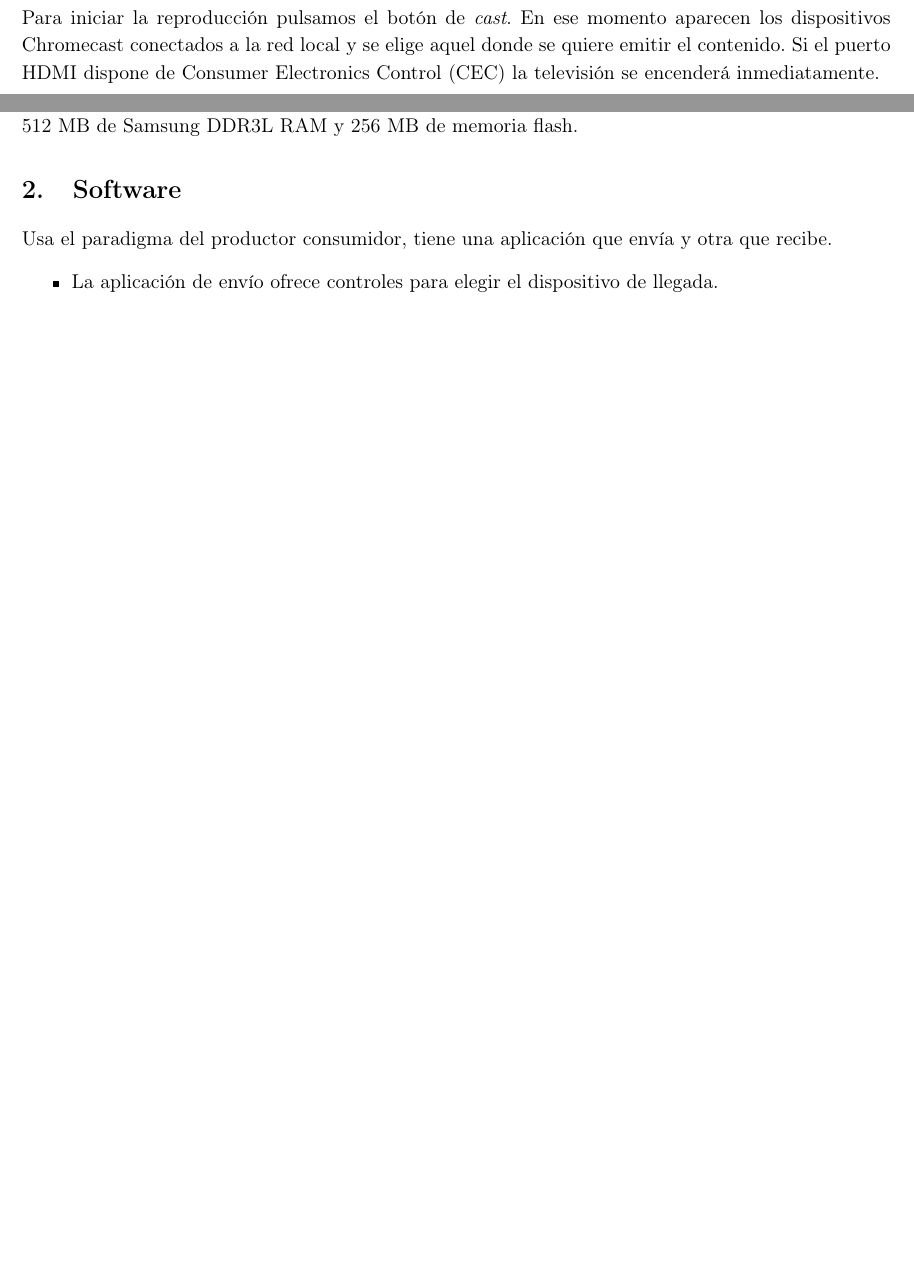
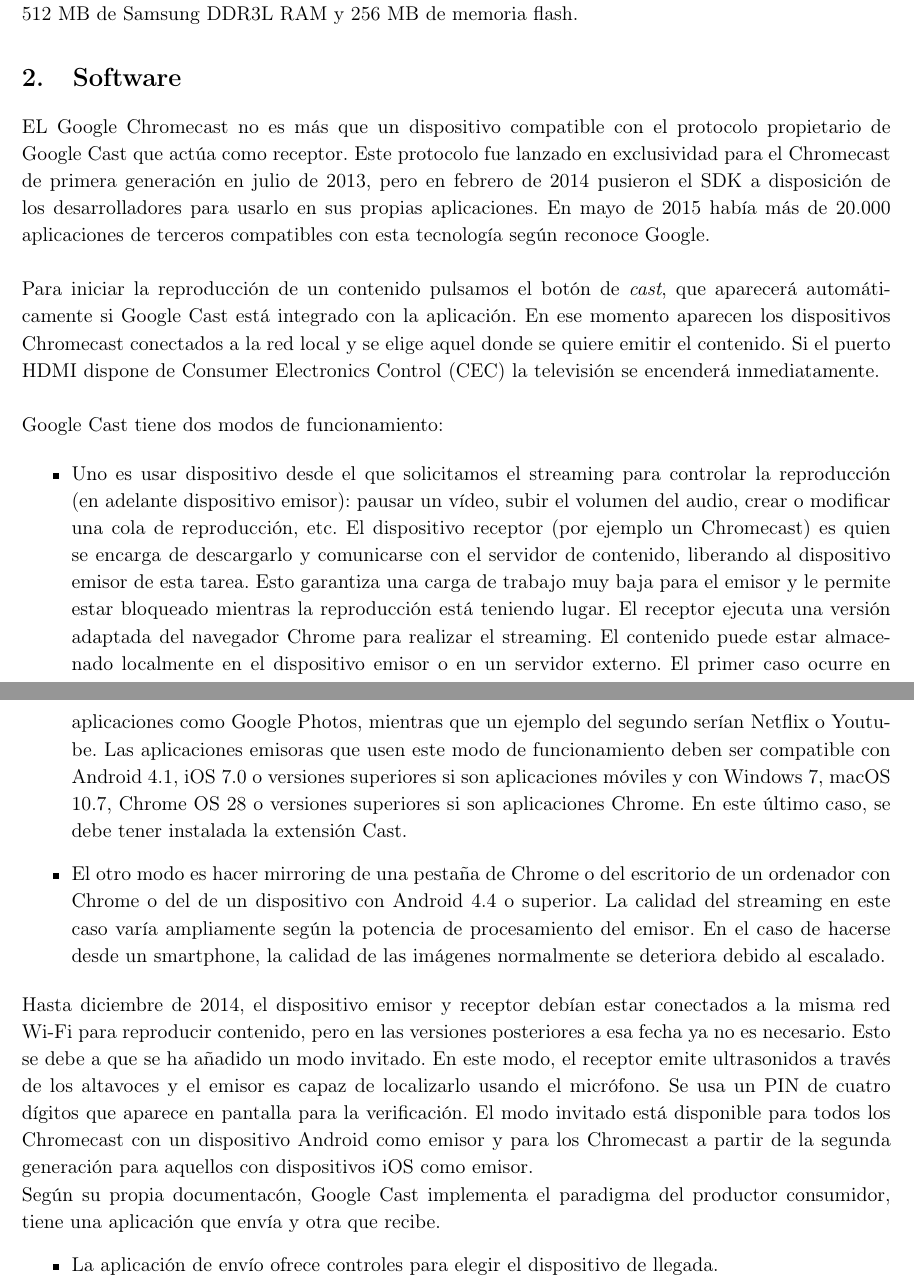
Before and after one commit to Rubenmp/SeminarioRedes, a LaTeX document (Memoria/memoria.tex, which reads Memoria/Temas/introduccion.tex, Memoria/Temas/software.tex): two parts of pages 2 and 3 of 5 before the commit and two parts of pages 3 and 4 of 6 after it, joined at a grey line, cut so that both start at the same text, the shorter picture padded with empty space. Compiled offline with pdfLaTeX.

Commit message:
Ampliación de Google Cast
Quedan más cosas por poner. Estoy en ello ahora mismo.

```diff
--- a/Memoria/Temas/introduccion.tex
+++ b/Memoria/Temas/introduccion.tex
@@ -23,10 +19,6 @@
 \end{figure*}
 
 Chromecast permite reproducir contenido almacenado en un dispositivo conectado a la red local o en un sevidor externo. El control de la reproducción se realiza en ambos casos desde uno o varios dispositivos locales compatibles con la tecnología Google Cast.
-
-\
-
-Para iniciar la reproducción pulsamos el botón de \textit{cast}. En ese momento aparecen los dispositivos Chromecast conectados a la red local y se elige aquel donde se quiere emitir el contenido. Si el puerto HDMI dispone de Consumer Electronics Control (CEC) la televisión se encenderá inmediatamente.
 
 \
 
--- a/Memoria/Temas/software.tex
+++ b/Memoria/Temas/software.tex
@@ -1,5 +1,37 @@
 \section{Software}
-Usa el paradigma del productor consumidor, tiene una aplicación que envía y otra que recibe.
+
+EL Google Chromecast no es más que un dispositivo compatible con el protocolo propietario de Google Cast que actúa como receptor. Este protocolo fue lanzado en exclusividad para el Chromecast de primera generación en julio de 2013, pero en febrero de 2014 pusieron el SDK a disposición de los desarrolladores para usarlo en sus propias aplicaciones. En mayo de 2015 había más de 20.000 aplicaciones de terceros compatibles con esta tecnología según reconoce Google.
+
+\
+
+Para iniciar la reproducción de un contenido pulsamos el botón de \textit{cast}, que aparecerá automáticamente si Google Cast está integrado con la aplicación. En ese momento aparecen los dispositivos Chromecast conectados a la red local y se elige aquel donde se quiere emitir el contenido. Si el puerto HDMI dispone de Consumer Electronics Control (CEC) la televisión se encenderá inmediatamente.
+
+\
+
+Google Cast tiene dos modos de funcionamiento:
+
+\begin{itemize}
+	\item Uno es usar dispositivo desde el que solicitamos el streaming para controlar la reproducción (en adelante dispositivo emisor): pausar un vídeo, subir el volumen del audio, crear o modificar una cola de reproducción, etc.
+	El dispositivo receptor (por ejemplo un Chromecast) es quien se encarga de descargarlo y comunicarse con el servidor de contenido, liberando al dispositivo emisor de esta tarea.
+	Esto garantiza una carga de trabajo muy baja para el emisor y le permite estar bloqueado mientras la reproducción está teniendo lugar.
+	El receptor ejecuta una versión adaptada del navegador Chrome para realizar el streaming.
+	El contenido puede estar almacenado localmente en el dispositivo emisor o en un servidor externo.
+	El primer caso ocurre en aplicaciones como Google Photos, mientras que un ejemplo del segundo serían Netflix o Youtube.
+	Las aplicaciones emisoras que usen este modo de funcionamiento deben ser compatible con Android 4.1, iOS 7.0 o versiones superiores si son aplicaciones móviles y con Windows 7, macOS 10.7, Chrome OS 28 o versiones superiores si son aplicaciones Chrome.
+	En este último caso, se debe tener instalada la extensión Cast.
+
+	\item El otro modo es hacer mirroring de una pestaña de Chrome o del escritorio de un ordenador con Chrome o del de un dispositivo con Android 4.4 o superior.
+	La calidad del streaming en este caso varía ampliamente según la potencia de procesamiento del emisor.
+	En el caso de hacerse desde un smartphone, la calidad de las imágenes normalmente se deteriora debido al escalado.
+\end{itemize}
+
+Hasta diciembre de 2014, el dispositivo emisor y receptor debían estar conectados a la misma red Wi-Fi para reproducir contenido, pero en las versiones posteriores a esa fecha ya no es necesario.
+Esto se debe a que se ha añadido un modo invitado.
+En este modo, el receptor emite ultrasonidos a través de los altavoces y el emisor es capaz de localizarlo usando el micrófono.
+Se usa un PIN de cuatro dígitos que aparece en pantalla para la verificación.
+El modo invitado está disponible para todos los Chromecast con un dispositivo Android como emisor y para los Chromecast a partir de la segunda generación para aquellos con dispositivos iOS como emisor.
+
+Según su propia documentacón, Google Cast implementa el paradigma del productor consumidor, tiene una aplicación que envía y otra que recibe.
 \begin{itemize}
 	\item La aplicación de envío ofrece controles para elegir el dispositivo de llegada.
 	\item La aplicación receptora utiliza una aplicación web ejecutada en un entorno de Chrome del dispositivo. Se pueden hacer aplicaciones receptoras que aparte de soportar HTML5 tengan más variedad de protocolos de streaming: MPEG-DASH, HTTP Live Streaming, y Microsoft Smooth Streaming Protocol.
```
Also changed, not shown: Memoria/Bibliografia/referencias.bib (+1 -1 lines), .latex/memoria.pdf (added), Memoria/Temas/introduccion.tex (6 more changed lines), 8 other files.
